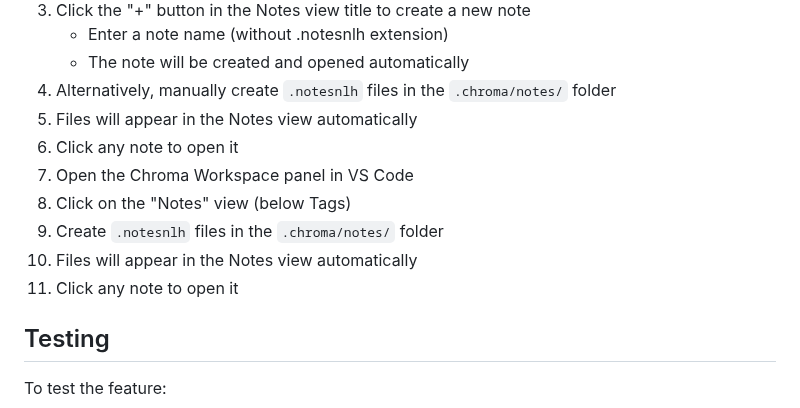
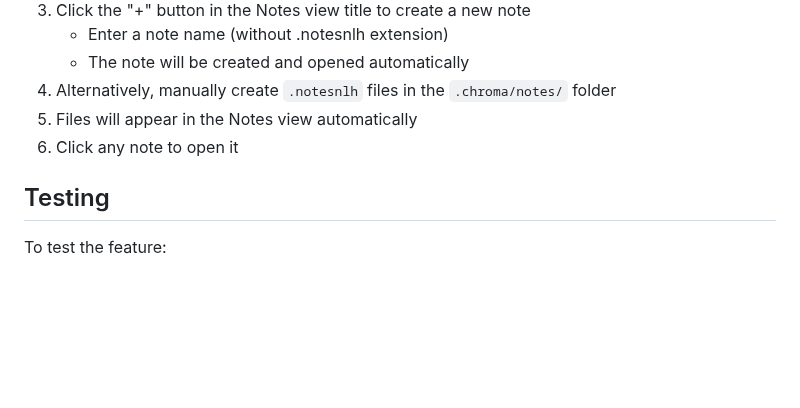
Before and after one commit to lilfetz22/vscode-chroma-workspace-extension, a Markdown page: NOTES_VIEW_FEATURE.md, the part around the change. Drawn GitHub-style; blank space fills up the shorter version.

Commit message:
Update NOTES_VIEW_FEATURE.md
Co-authored-by: Copilot <175728472+Copilot@users.noreply.github.com>

```diff
--- a/NOTES_VIEW_FEATURE.md
+++ b/NOTES_VIEW_FEATURE.md
@@ -61,11 +61,6 @@ For example:
 4. Alternatively, manually create `.notesnlh` files in the `.chroma/notes/` folder
 5. Files will appear in the Notes view automatically
 6. Click any note to open it
-1. Open the Chroma Workspace panel in VS Code
-2. Click on the "Notes" view (below Tags)
-3. Create `.notesnlh` files in the `.chroma/notes/` folder
-4. Files will appear in the Notes view automatically
-5. Click any note to open it
 
 ## Testing
 To test the feature:
```
